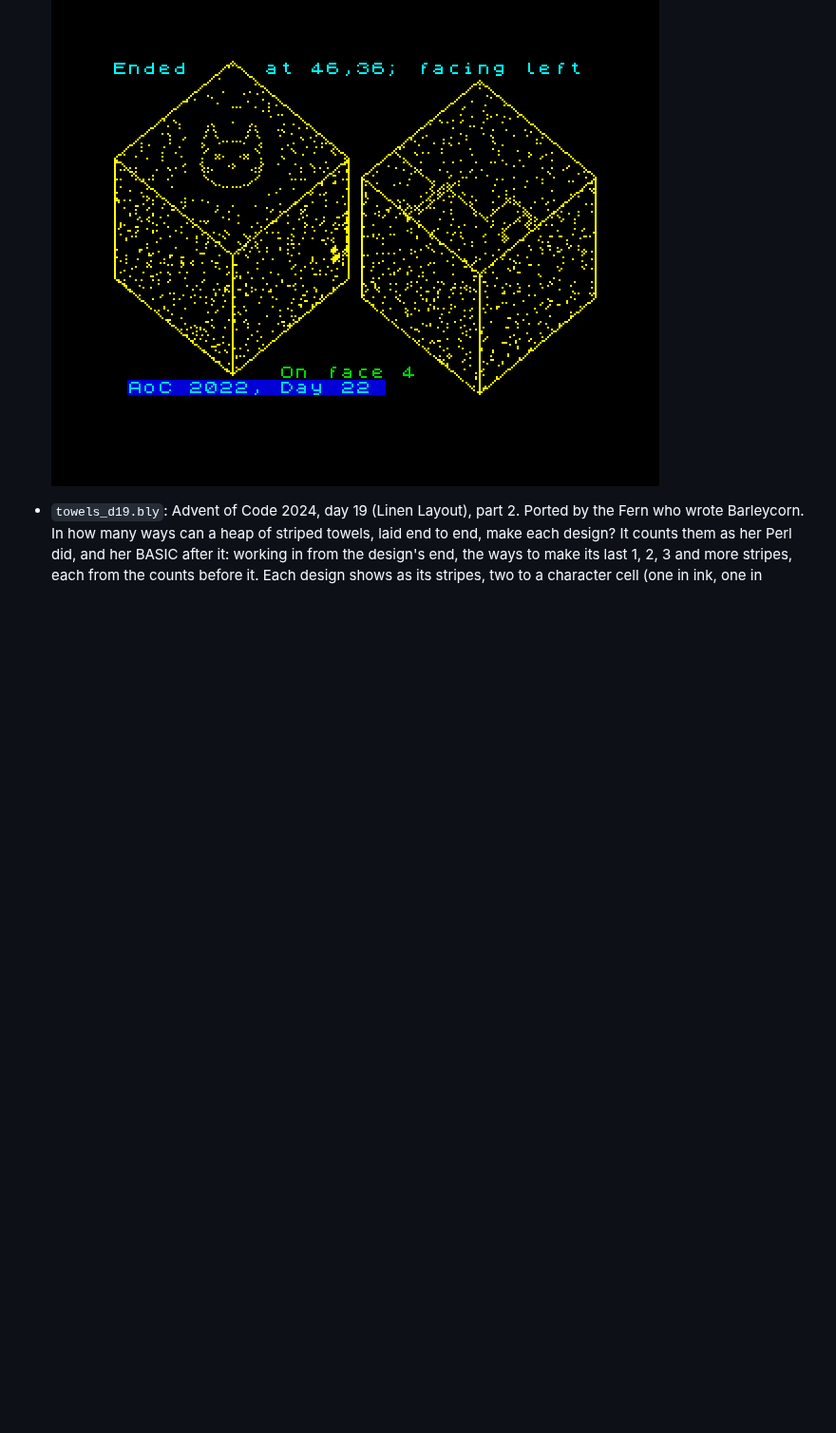
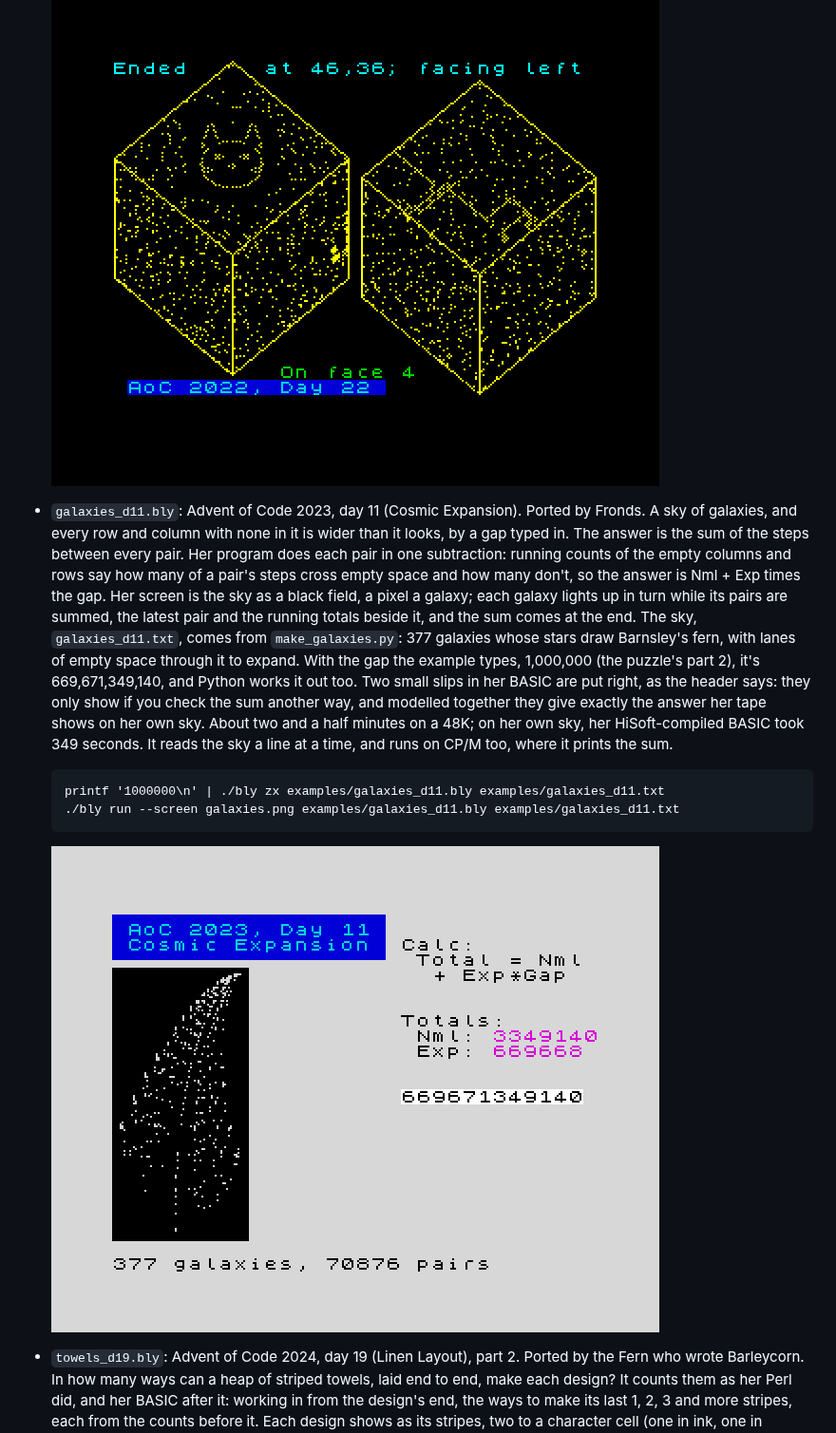
Before and after one commit to imneme/barleycorn, a Markdown page: examples/README.md, the part around the change. Shown at 95% size. Rendered like a GitHub page; pictures changed too: docs/galaxies-d11.png (added); blank space fills up the shorter version.

```diff
--- a/examples/README.md
+++ b/examples/README.md
@@ -401,6 +401,33 @@ the interpreter and C) only. Each paragraph says which.
   a cat's face drawn in walls on top of the left one, and the walker's
   trail on the right one](../docs/monkey-d22.png)
 
+- `galaxies_d11.bly`: Advent of Code 2023, day 11 (Cosmic Expansion).
+  Ported by Fronds. A sky of galaxies, and every row and column with
+  none in it is wider than it looks, by a gap typed in. The answer is
+  the sum of the steps between every pair. Her program does each pair in
+  one subtraction: running counts of the empty columns and rows say how
+  many of a pair's steps cross empty space and how many don't, so the
+  answer is Nml + Exp times the gap. Her screen is the sky as a black
+  field, a pixel a galaxy; each galaxy lights up in turn while its pairs
+  are summed, the latest pair and the running totals beside it, and the
+  sum comes at the end. The sky, `galaxies_d11.txt`, comes from
+  `make_galaxies.py`: 377 galaxies whose stars draw Barnsley's fern,
+  with lanes of empty space through it to expand. With the gap the
+  example types, 1,000,000 (the puzzle's part 2), it's 669,671,349,140,
+  and Python works it out too. Two small slips in her BASIC are put
+  right, as the header says: they only show if you check the sum another
+  way, and modelled together they give exactly the answer her tape shows
+  on her own sky. About two and a half minutes on a 48K; on her own sky,
+  her HiSoft-compiled BASIC took 349 seconds. It reads the sky a line at
+  a time, and runs on CP/M too, where it prints the sum.
+
+      printf '1000000\n' | ./bly zx examples/galaxies_d11.bly examples/galaxies_d11.txt
+      ./bly run --screen galaxies.png examples/galaxies_d11.bly examples/galaxies_d11.txt
+
+  ![Barnsley's fern drawn in white stars on a black field, Melissa's
+  title in cyan, the totals Nml and Exp in magenta, the sum in bright,
+  and "377 galaxies, 70876 pairs"](../docs/galaxies-d11.png)
+
 - `towels_d19.bly`: Advent of Code 2024, day 19 (Linen Layout), part 2.
   Ported by the Fern who wrote Barleycorn. In how many ways can a heap
   of striped towels, laid end to end, make each design? It counts them
```
Also changed, not shown: 4 other files.
